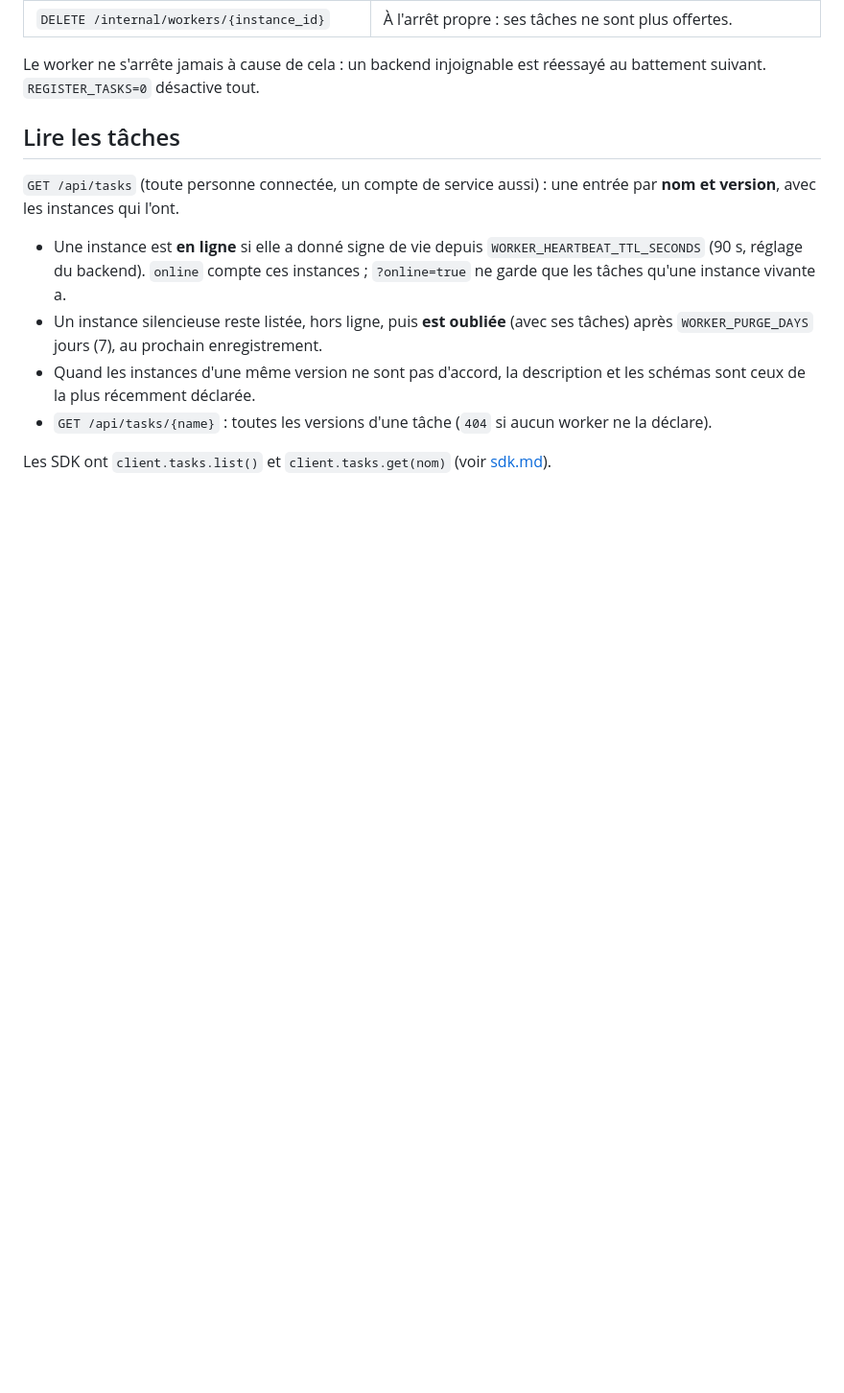
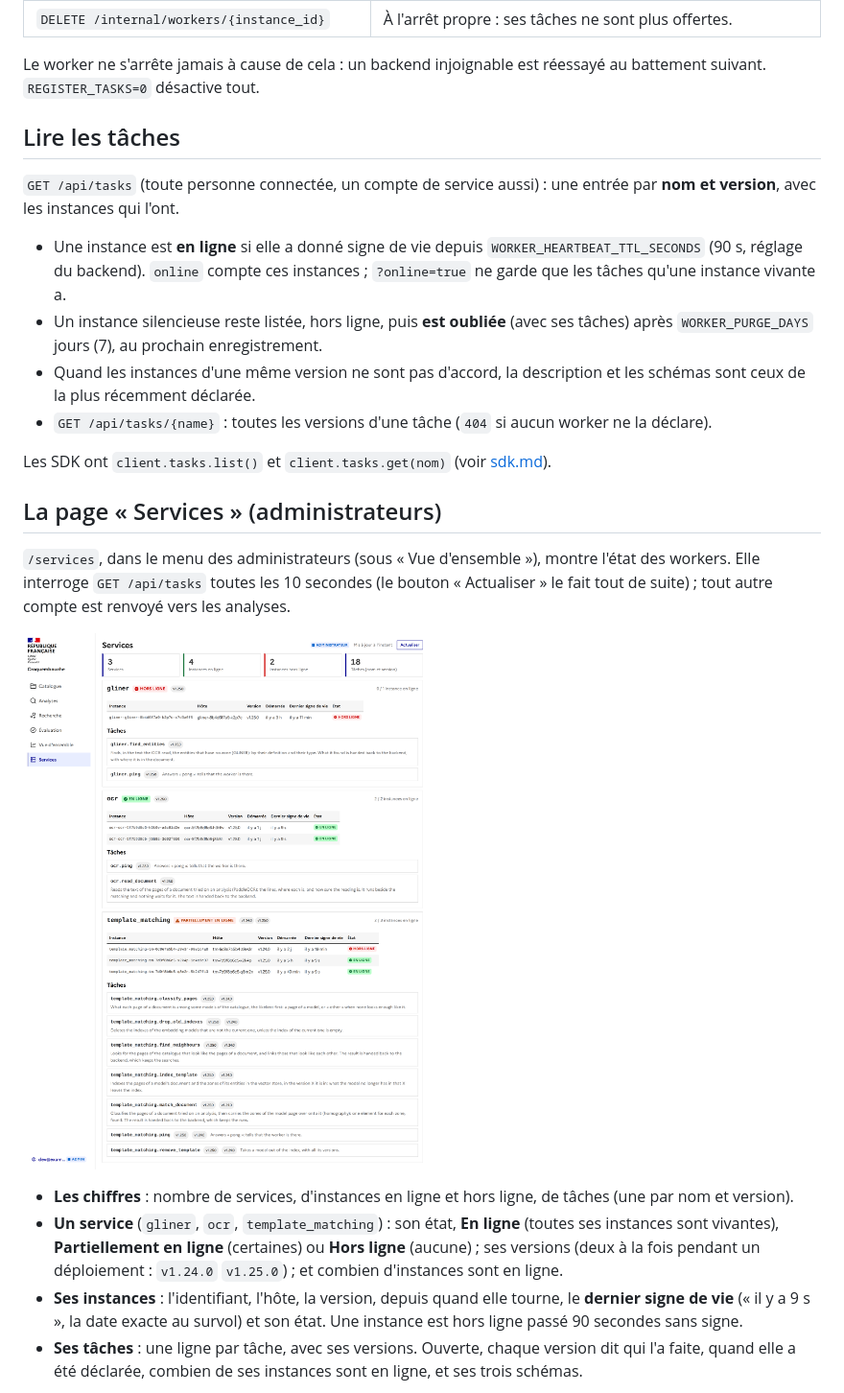
Before and after one commit to mitchou10/Croquembouche, a Markdown page: docs/tasks.md, the part around one of its changes. Shown at 96% size. GitHub-like rendering; pictures changed too: docs/workers-page.png (added); blank space fills up the shorter version.

```diff
--- a/docs/tasks.md
+++ b/docs/tasks.md
@@ -65,3 +65,19 @@ Le worker ne s'arrête jamais à cause de cela : un backend injoignable est rée
 - `GET /api/tasks/{name}` : toutes les versions d'une tâche (`404` si aucun worker ne la déclare).
 
 Les SDK ont `client.tasks.list()` et `client.tasks.get(nom)` (voir [sdk.md](sdk.md)).
+
+## La page « Services » (administrateurs)
+
+`/services`, dans le menu des administrateurs (sous « Vue d'ensemble »), montre l'état des workers. Elle interroge `GET /api/tasks` toutes les
+10 secondes (le bouton « Actualiser » le fait tout de suite) ; tout autre compte est renvoyé vers les analyses.
+
+![La page Services : chaque worker avec son état, ses versions, ses instances et leurs tâches](workers-page.png)
+
+- **Les chiffres** : nombre de services, d'instances en ligne et hors ligne, de tâches (une par nom et version).
+- **Un service** (`gliner`, `ocr`, `template_matching`) : son état, **En ligne** (toutes ses instances sont vivantes), **Partiellement en ligne** (certaines)
+  ou **Hors ligne** (aucune) ; ses versions (deux à la fois pendant un déploiement : `v1.24.0` `v1.25.0`) ; et combien d'instances sont en ligne.
+- **Ses instances** : l'identifiant, l'hôte, la version, depuis quand elle tourne, le **dernier signe de vie** (« il y a 9 s », la date exacte au survol) et son état.
+  Une instance est hors ligne passé 90 secondes sans signe.
+- **Ses tâches** : une ligne par tâche, avec ses versions. Ouverte, chaque version dit qui l'a faite, quand elle a été déclarée, combien de ses instances
+  sont en ligne, et ses trois schémas.
+
```
Also changed, not shown: other parts of docs/tasks.md (+5 -0 lines), docs/workers-page-mobile.png (added), docs/workers-task-schemas.png (added), 2 other files.
